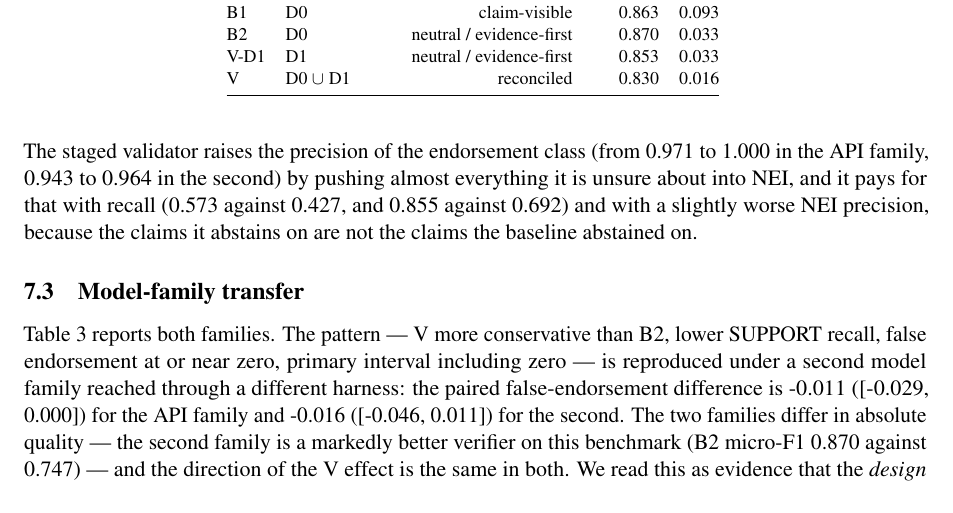
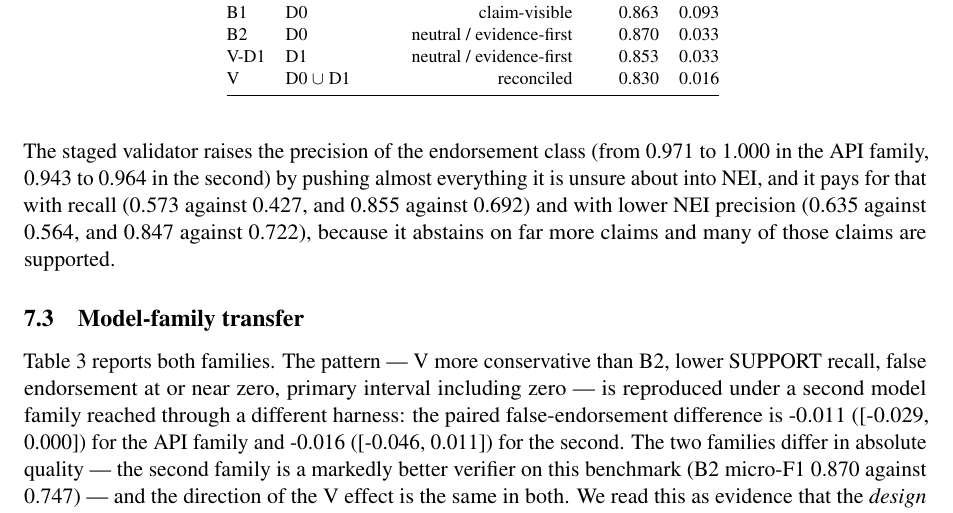
Before and after one commit to Rushi-Balapure/Multi-Agent-Validator-System, a LaTeX paper (paper/main.tex, which reads paper/tables/macros.tex): part of page 11 of 22, cut so that both start at the same text. Compiled offline with pdfLaTeX.

Commit message:
Quantify the NEI-precision cost instead of calling it slight.
The prose said the validator paid a 'slightly worse' NEI precision while
claiming the abstentions are not the baseline's. The generated macros now
carry the actual pair (0.635 against 0.564 in the API family, 0.847 against
0.722 in the second), so the sentence says what the table says.

```diff
--- a/paper/main.tex
+++ b/paper/main.tex
@@ -733,9 +733,10 @@ precision of the endorsement class (from \lunadevBTwosupportPrecision{} to
 to \mmdevVsupportPrecision{} in the second) by pushing almost everything it is
 unsure about into NEI, and it pays for that with recall
 (\lunadevBTwosupportRecall{} against \lunadevVsupportRecall{}, and
-\mmdevBTwosupportRecall{} against \mmdevVsupportRecall{}) and with a slightly
-worse NEI precision, because the claims it abstains on are not the claims the
-baseline abstained on.
+\mmdevBTwosupportRecall{} against \mmdevVsupportRecall{}) and with lower NEI
+precision (\lunadevBTwoneiPrecision{} against \lunadevVneiPrecision{}, and
+\mmdevBTwoneiPrecision{} against \mmdevVneiPrecision{}), because it abstains on
+far more claims and many of those claims are supported.
 
 \begin{table}[t]
 \centering
--- a/paper/tables/macros.tex
+++ b/paper/tables/macros.tex
@@ -6,6 +6,7 @@
 \newcommand{\lunadevBZerosupportRecall}{0.863}
 \newcommand{\lunadevBZerofailclosed}{0}
 \newcommand{\lunadevBZerosupportPrecision}{0.552}
+\newcommand{\lunadevBZeroneiPrecision}{0.485}
 \newcommand{\lunadevBOnen}{300}
 \newcommand{\lunadevBOnemicroFOne}{0.843}
 \newcommand{\lunadevBOnemacroFOne}{0.842}
@@ -13,6 +14,7 @@
 \newcommand{\lunadevBOnesupportRecall}{0.829}
 \newcommand{\lunadevBOnefailclosed}{0}
 \newcommand{\lunadevBOnesupportPrecision}{0.924}
+\newcommand{\lunadevBOneneiPrecision}{0.803}
 \newcommand{\lunadevBTwon}{300}
 \newcommand{\lunadevBTwomicroFOne}{0.747}
 \newcommand{\lunadevBTwomacroFOne}{0.753}
@@ -20,6 +22,7 @@
 \newcommand{\lunadevBTwosupportRecall}{0.573}
 \newcommand{\lunadevBTwofailclosed}{0}
 \newcommand{\lunadevBTwosupportPrecision}{0.971}
+\newcommand{\lunadevBTwoneiPrecision}{0.635}
 \newcommand{\lunadevBThreen}{300}
 \newcommand{\lunadevBThreemicroFOne}{0.800}
 \newcommand{\lunadevBThreemacroFOne}{0.795}
@@ -27,6 +30,7 @@
 \newcommand{\lunadevBThreesupportRecall}{0.812}
 \newcommand{\lunadevBThreefailclosed}{0}
 \newcommand{\lunadevBThreesupportPrecision}{0.913}
+\newcommand{\lunadevBThreeneiPrecision}{0.764}
 \newcommand{\lunadevVDOnen}{300}
 \newcommand{\lunadevVDOnemicroFOne}{0.757}
 \newcommand{\lunadevVDOnemacroFOne}{0.757}
@@ -34,6 +38,7 @@
 \newcommand{\lunadevVDOnesupportRecall}{0.632}
 \newcommand{\lunadevVDOnefailclosed}{0}
 \newcommand{\lunadevVDOnesupportPrecision}{0.961}
+\newcommand{\lunadevVDOneneiPrecision}{0.643}
 \newcommand{\lunadevVn}{300}
 \newcommand{\lunadevVmicroFOne}{0.687}
 \newcommand{\lunadevVmacroFOne}{0.683}
@@ -41,6 +46,7 @@
 \newcommand{\lunadevVsupportRecall}{0.427}
 \newcommand{\lunadevVfailclosed}{0}
 \newcommand{\lunadevVsupportPrecision}{1.000}
+\newcommand{\lunadevVneiPrecision}{0.564}
 \newcommand{\lunadevOn}{300}
 \newcommand{\lunadevOmicroFOne}{0.870}
 \newcommand{\lunadevOmacroFOne}{0.873}
@@ -48,6 +54,7 @@
 \newcommand{\lunadevOsupportRecall}{0.769}
 \newcommand{\lunadevOfailclosed}{0}
 \newcommand{\lunadevOsupportPrecision}{0.989}
+\newcommand{\lunadevOneiPrecision}{0.766}
 \newcommand{\lunadevfediff}{-0.011}
 \newcommand{\lunadevfeci}{[-0.029, 0.000]}
 \newcommand{\lunadevnpaired}{300}
@@ -59,6 +66,7 @@
 \newcommand{\lunaheldBTwosupportRecall}{0.581}
 \newcommand{\lunaheldBTwofailclosed}{0}
 \newcommand{\lunaheldBTwosupportPrecision}{0.960}
+\newcommand{\lunaheldBTwoneiPrecision}{0.641}
 \newcommand{\lunaheldVDOnen}{262}
 \newcommand{\lunaheldVDOnemicroFOne}{0.721}
 \newcommand{\lunaheldVDOnemacroFOne}{0.715}
@@ -66,6 +74,7 @@
 \newcommand{\lunaheldVDOnesupportRecall}{0.585}
 \newcommand{\lunaheldVDOnefailclosed}{38}
 \newcommand{\lunaheldVDOnesupportPrecision}{0.925}
+\newcommand{\lunaheldVDOneneiPrecision}{0.609}
 \newcommand{\lunaheldVn}{262}
 \newcommand{\lunaheldVmicroFOne}{0.618}
 \newcommand{\lunaheldVmacroFOne}{0.599}
@@ -73,6 +82,7 @@
 \newcommand{\lunaheldVsupportRecall}{0.368}
 \newcommand{\lunaheldVfailclosed}{38}
 \newcommand{\lunaheldVsupportPrecision}{1.000}
+\newcommand{\lunaheldVneiPrecision}{0.505}
 \newcommand{\lunaheldfediff}{-0.013}
 \newcommand{\lunaheldfeci}{[-0.033, 0.000]}
 \newcommand{\lunaheldnpaired}{262}
@@ -84,6 +94,7 @@
 \newcommand{\mmdevBOnesupportRecall}{0.966}
 \newcommand{\mmdevBOnefailclosed}{0}
 \newcommand{\mmdevBOnesupportPrecision}{0.869}
+\newcommand{\mmdevBOneneiPrecision}{0.978}
 \newcommand{\mmdevBTwon}{300}
 \newcommand{\mmdevBTwomicroFOne}{0.870}
 \newcommand{\mmdevBTwomacroFOne}{0.867}
@@ -91,6 +102,7 @@
 \newcommand{\mmdevBTwosupportRecall}{0.855}
 \newcommand{\mmdevBTwofailclosed}{0}
 \newcommand{\mmdevBTwosupportPrecision}{0.943}
+\newcommand{\mmdevBTwoneiPrecision}{0.847}
 \newcommand{\mmdevVDOnen}{300}
 \newcommand{\mmdevVDOnemicroFOne}{0.853}
 \newcommand{\mmdevVDOnemacroFOne}{0.851}
@@ -98,6 +110,7 @@
 \newcommand{\mmdevVDOnesupportRecall}{0.829}
 \newcommand{\mmdevVDOnefailclosed}{0}
 \newcommand{\mmdevVDOnesupportPrecision}{0.942}
+\newcommand{\mmdevVDOneneiPrecision}{0.794}
 \newcommand{\mmdevVn}{300}
 \newcommand{\mmdevVmicroFOne}{0.830}
 \newcommand{\mmdevVmacroFOne}{0.837}
@@ -105,6 +118,7 @@
 \newcommand{\mmdevVsupportRecall}{0.692}
 \newcommand{\mmdevVfailclosed}{0}
 \newcommand{\mmdevVsupportPrecision}{0.964}
+\newcommand{\mmdevVneiPrecision}{0.722}
 \newcommand{\mmdevfediff}{-0.016}
 \newcommand{\mmdevfeci}{[-0.046, 0.011]}
 \newcommand{\mmdevnpaired}{300}
```
Also changed, not shown: paper/figures/accuracy_cost.pdf, paper/figures/architecture.pdf, paper/figures/failure_breakdown.pdf, paper/figures/false_endorsement.pdf, paper/figures/label_distribution.pdf, paper/figures/reliability.pdf, paper/figures/risk_coverage.pdf, paper/main.pdf, 1 other file.
